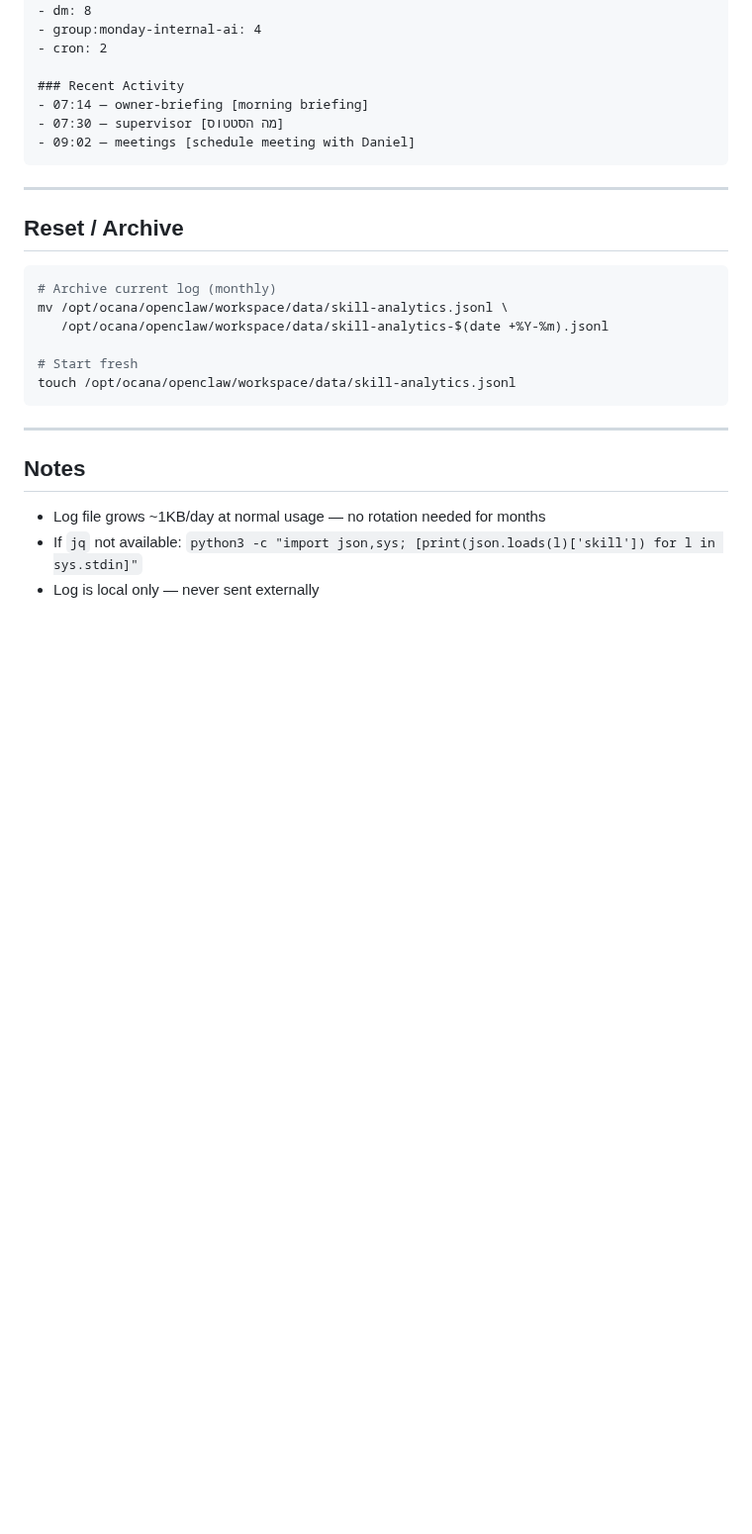
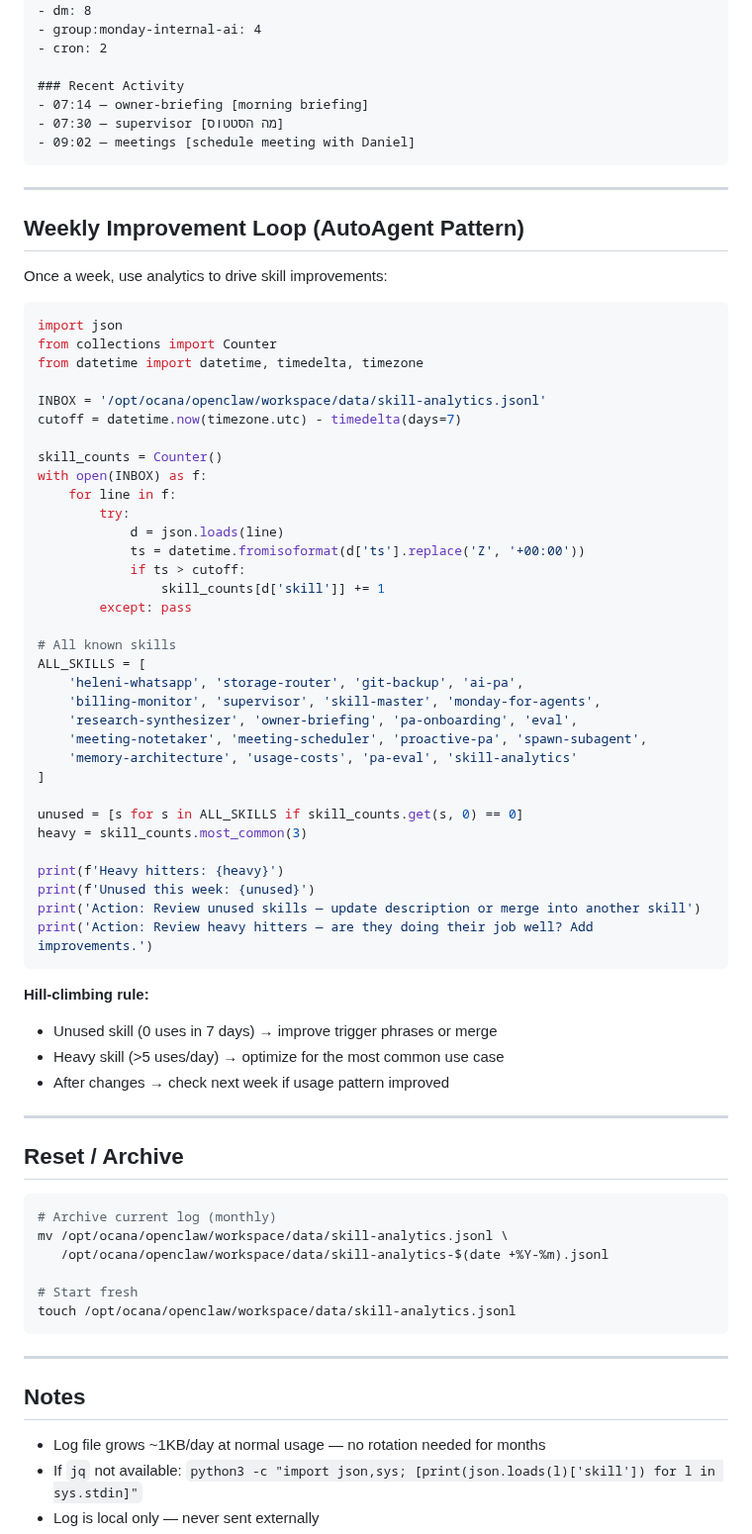
Before and after one commit to netanel-abergel/pa-skills, a Markdown page: skills/skill-analytics/SKILL.md, the part around the change. Shown at 99% size. Rendered like a GitHub page; blank space fills up the shorter version.

Commit message:
Add AutoAgent patterns: score-driven improvement + weekly loop

````diff
--- a/skills/skill-analytics/SKILL.md
+++ b/skills/skill-analytics/SKILL.md
@@ -161,6 +161,53 @@ Add to crontab to auto-send report every morning:
 
 ---
 
+## Weekly Improvement Loop (AutoAgent Pattern)
+
+Once a week, use analytics to drive skill improvements:
+
+```python
+import json
+from collections import Counter
+from datetime import datetime, timedelta, timezone
+
+INBOX = '/opt/ocana/openclaw/workspace/data/skill-analytics.jsonl'
+cutoff = datetime.now(timezone.utc) - timedelta(days=7)
+
+skill_counts = Counter()
+with open(INBOX) as f:
+    for line in f:
+        try:
+            d = json.loads(line)
+            ts = datetime.fromisoformat(d['ts'].replace('Z', '+00:00'))
+            if ts > cutoff:
+                skill_counts[d['skill']] += 1
+        except: pass
+
+# All known skills
+ALL_SKILLS = [
+    'heleni-whatsapp', 'storage-router', 'git-backup', 'ai-pa',
+    'billing-monitor', 'supervisor', 'skill-master', 'monday-for-agents',
+    'research-synthesizer', 'owner-briefing', 'pa-onboarding', 'eval',
+    'meeting-notetaker', 'meeting-scheduler', 'proactive-pa', 'spawn-subagent',
+    'memory-architecture', 'usage-costs', 'pa-eval', 'skill-analytics'
+]
+
+unused = [s for s in ALL_SKILLS if skill_counts.get(s, 0) == 0]
+heavy = skill_counts.most_common(3)
+
+print(f'Heavy hitters: {heavy}')
+print(f'Unused this week: {unused}')
+print('Action: Review unused skills — update description or merge into another skill')
+print('Action: Review heavy hitters — are they doing their job well? Add improvements.')
+```
+
+**Hill-climbing rule:**
+- Unused skill (0 uses in 7 days) → improve trigger phrases or merge
+- Heavy skill (>5 uses/day) → optimize for the most common use case
+- After changes → check next week if usage pattern improved
+
+---
+
 ## Reset / Archive
 
 ```bash
````
